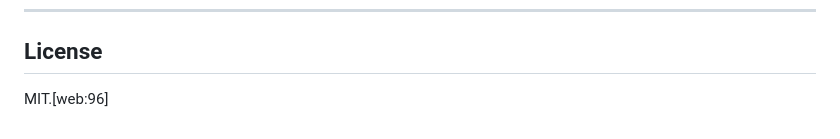
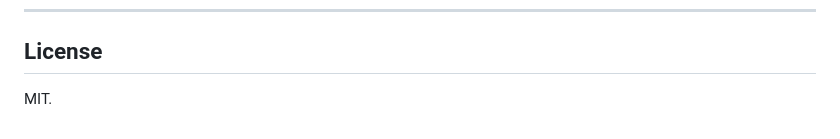
Before and after one commit to DevCop95/devteams, a Markdown page: README.md, the part around the change. GitHub-like rendering.

```diff
--- a/README.md
+++ b/README.md
@@ -183,4 +183,4 @@ Built from scratch in Cartagena de Indias 🇨🇴 by **Yared Henriquez**, Found
 
 ## License
 
-MIT.[web:96]
+MIT.
```
